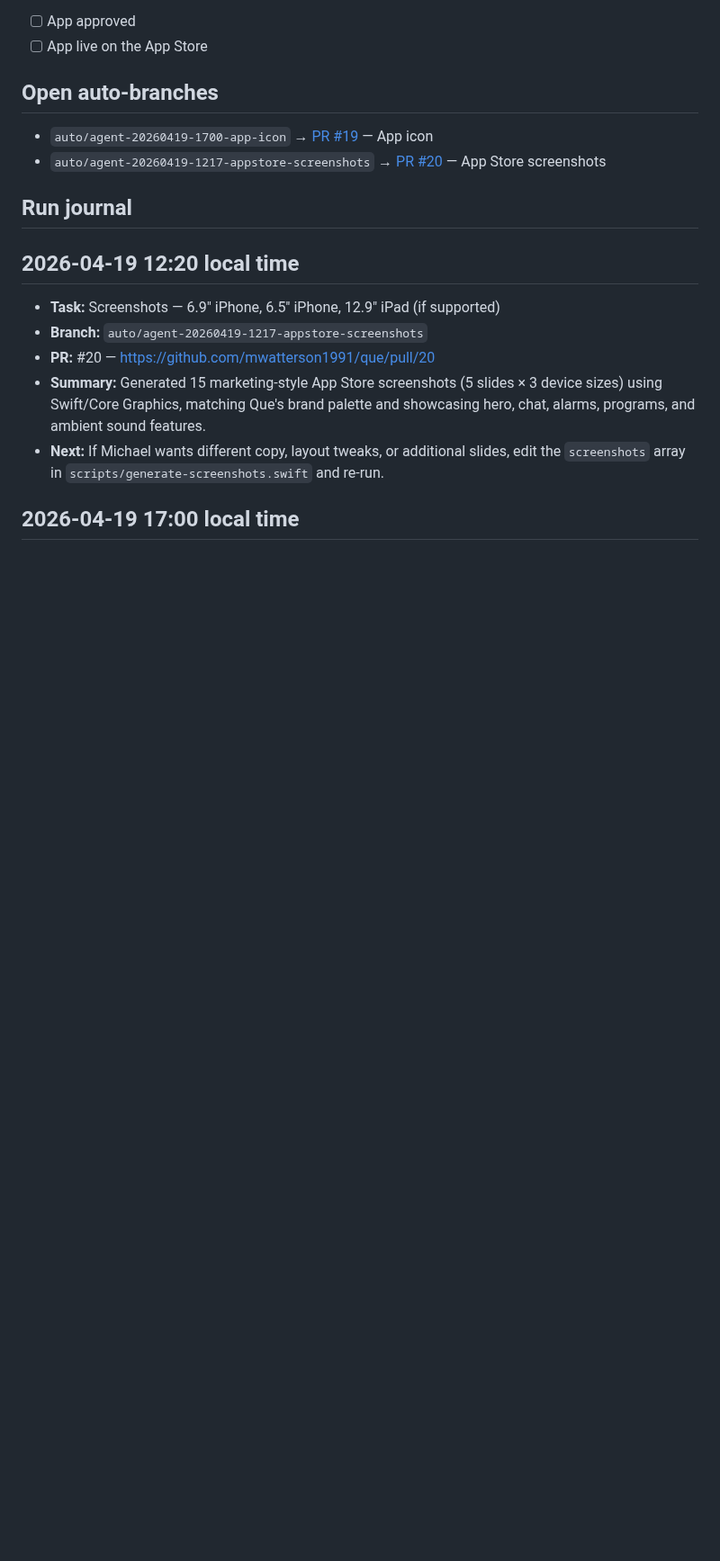
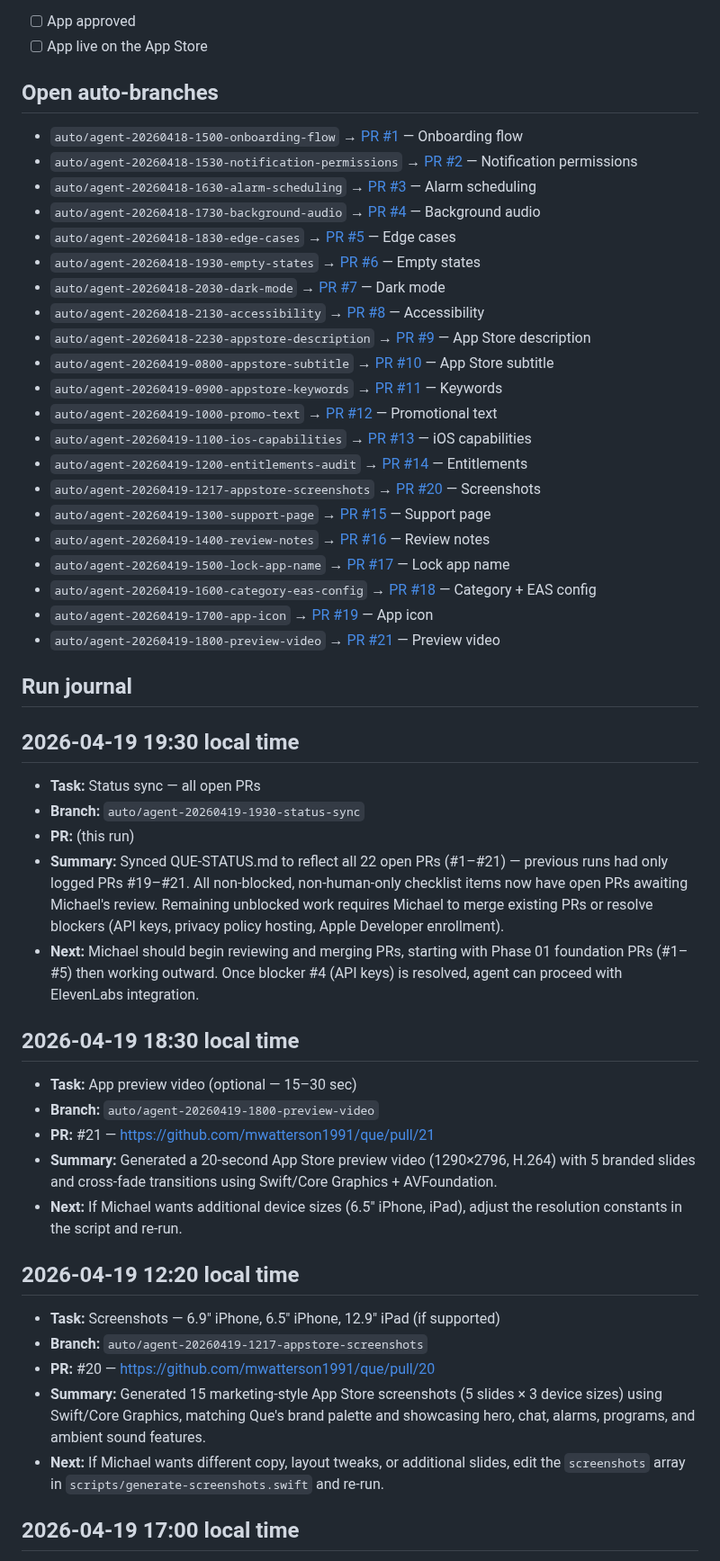
Before and after one commit to mwatterson1991/que, a Markdown page: QUE-STATUS.md, the part around one of its changes. Shown at 90% size. Drawn GitHub-style; blank space fills up the shorter version.

```diff
--- a/QUE-STATUS.md
+++ b/QUE-STATUS.md
@@ -60,10 +60,43 @@ Last agent run: 2026-04-19 12:20
 
 ## Open auto-branches
 
+- `auto/agent-20260418-1500-onboarding-flow` → [PR #1](https://github.com/mwatterson1991/que/pull/1) — Onboarding flow
+- `auto/agent-20260418-1530-notification-permissions` → [PR #2](https://github.com/mwatterson1991/que/pull/2) — Notification permissions
+- `auto/agent-20260418-1630-alarm-scheduling` → [PR #3](https://github.com/mwatterson1991/que/pull/3) — Alarm scheduling
+- `auto/agent-20260418-1730-background-audio` → [PR #4](https://github.com/mwatterson1991/que/pull/4) — Background audio
+- `auto/agent-20260418-1830-edge-cases` → [PR #5](https://github.com/mwatterson1991/que/pull/5) — Edge cases
+- `auto/agent-20260418-1930-empty-states` → [PR #6](https://github.com/mwatterson1991/que/pull/6) — Empty states
+- `auto/agent-20260418-2030-dark-mode` → [PR #7](https://github.com/mwatterson1991/que/pull/7) — Dark mode
+- `auto/agent-20260418-2130-accessibility` → [PR #8](https://github.com/mwatterson1991/que/pull/8) — Accessibility
+- `auto/agent-20260418-2230-appstore-description` → [PR #9](https://github.com/mwatterson1991/que/pull/9) — App Store description
+- `auto/agent-20260419-0800-appstore-subtitle` → [PR #10](https://github.com/mwatterson1991/que/pull/10) — App Store subtitle
+- `auto/agent-20260419-0900-appstore-keywords` → [PR #11](https://github.com/mwatterson1991/que/pull/11) — Keywords
+- `auto/agent-20260419-1000-promo-text` → [PR #12](https://github.com/mwatterson1991/que/pull/12) — Promotional text
+- `auto/agent-20260419-1100-ios-capabilities` → [PR #13](https://github.com/mwatterson1991/que/pull/13) — iOS capabilities
+- `auto/agent-20260419-1200-entitlements-audit` → [PR #14](https://github.com/mwatterson1991/que/pull/14) — Entitlements
+- `auto/agent-20260419-1217-appstore-screenshots` → [PR #20](https://github.com/mwatterson1991/que/pull/20) — Screenshots
+- `auto/agent-20260419-1300-support-page` → [PR #15](https://github.com/mwatterson1991/que/pull/15) — Support page
+- `auto/agent-20260419-1400-review-notes` → [PR #16](https://github.com/mwatterson1991/que/pull/16) — Review notes
+- `auto/agent-20260419-1500-lock-app-name` → [PR #17](https://github.com/mwatterson1991/que/pull/17) — Lock app name
+- `auto/agent-20260419-1600-category-eas-config` → [PR #18](https://github.com/mwatterson1991/que/pull/18) — Category + EAS config
 - `auto/agent-20260419-1700-app-icon` → [PR #19](https://github.com/mwatterson1991/que/pull/19) — App icon
-- `auto/agent-20260419-1217-appstore-screenshots` → [PR #20](https://github.com/mwatterson1991/que/pull/20) — App Store screenshots
+- `auto/agent-20260419-1800-preview-video` → [PR #21](https://github.com/mwatterson1991/que/pull/21) — Preview video
 
 ## Run journal
+
+## 2026-04-19 19:30 local time
+- **Task:** Status sync — all open PRs
+- **Branch:** `auto/agent-20260419-1930-status-sync`
+- **PR:** (this run)
+- **Summary:** Synced QUE-STATUS.md to reflect all 22 open PRs (#1–#21) — previous runs had only logged PRs #19–#21. All non-blocked, non-human-only checklist items now have open PRs awaiting Michael's review. Remaining unblocked work requires Michael to merge existing PRs or resolve blockers (API keys, privacy policy hosting, Apple Developer enrollment).
+- **Next:** Michael should begin reviewing and merging PRs, starting with Phase 01 foundation PRs (#1–#5) then working outward. Once blocker #4 (API keys) is resolved, agent can proceed with ElevenLabs integration.
+
+## 2026-04-19 18:30 local time
+- **Task:** App preview video (optional — 15–30 sec)
+- **Branch:** `auto/agent-20260419-1800-preview-video`
+- **PR:** #21 — https://github.com/mwatterson1991/que/pull/21
+- **Summary:** Generated a 20-second App Store preview video (1290×2796, H.264) with 5 branded slides and cross-fade transitions using Swift/Core Graphics + AVFoundation.
+- **Next:** If Michael wants additional device sizes (6.5" iPhone, iPad), adjust the resolution constants in the script and re-run.
 
 ## 2026-04-19 12:20 local time
 - **Task:** Screenshots — 6.9" iPhone, 6.5" iPhone, 12.9" iPad (if supported)
```
Also changed, not shown: other parts of QUE-STATUS.md (+27 -27 lines).
